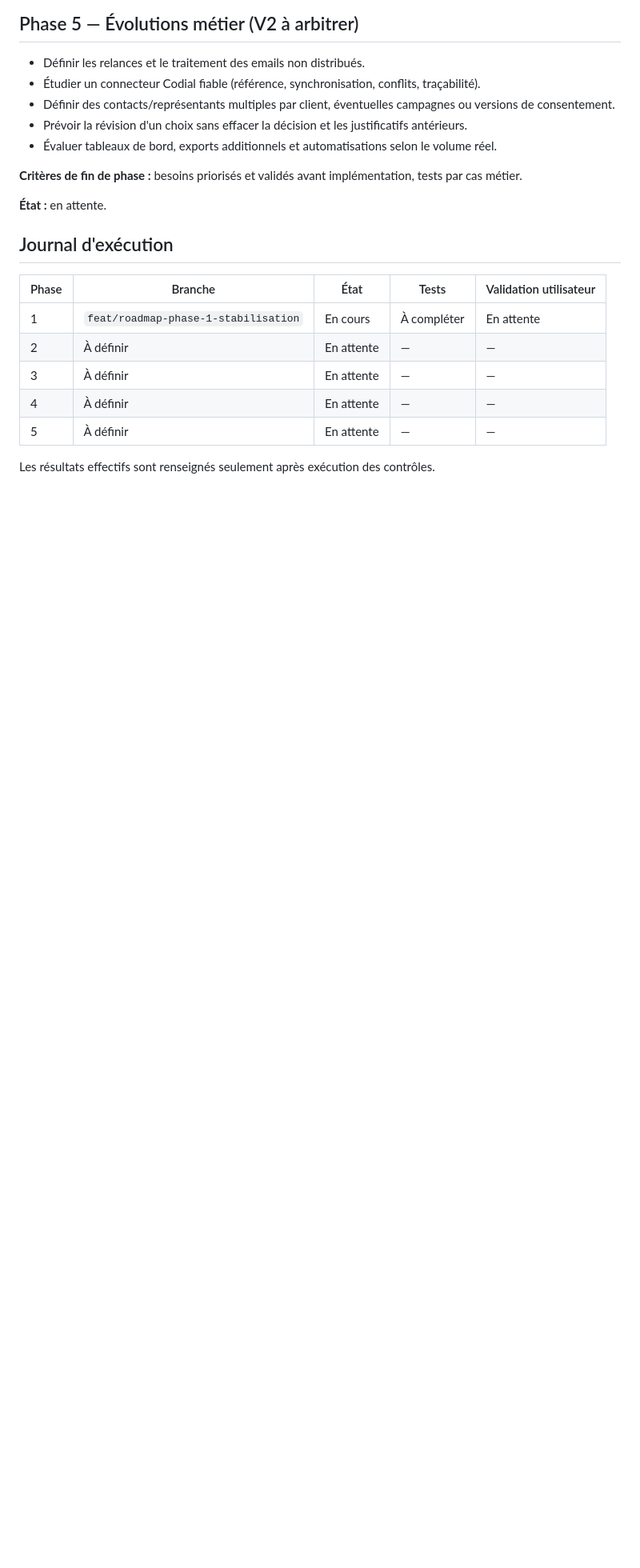
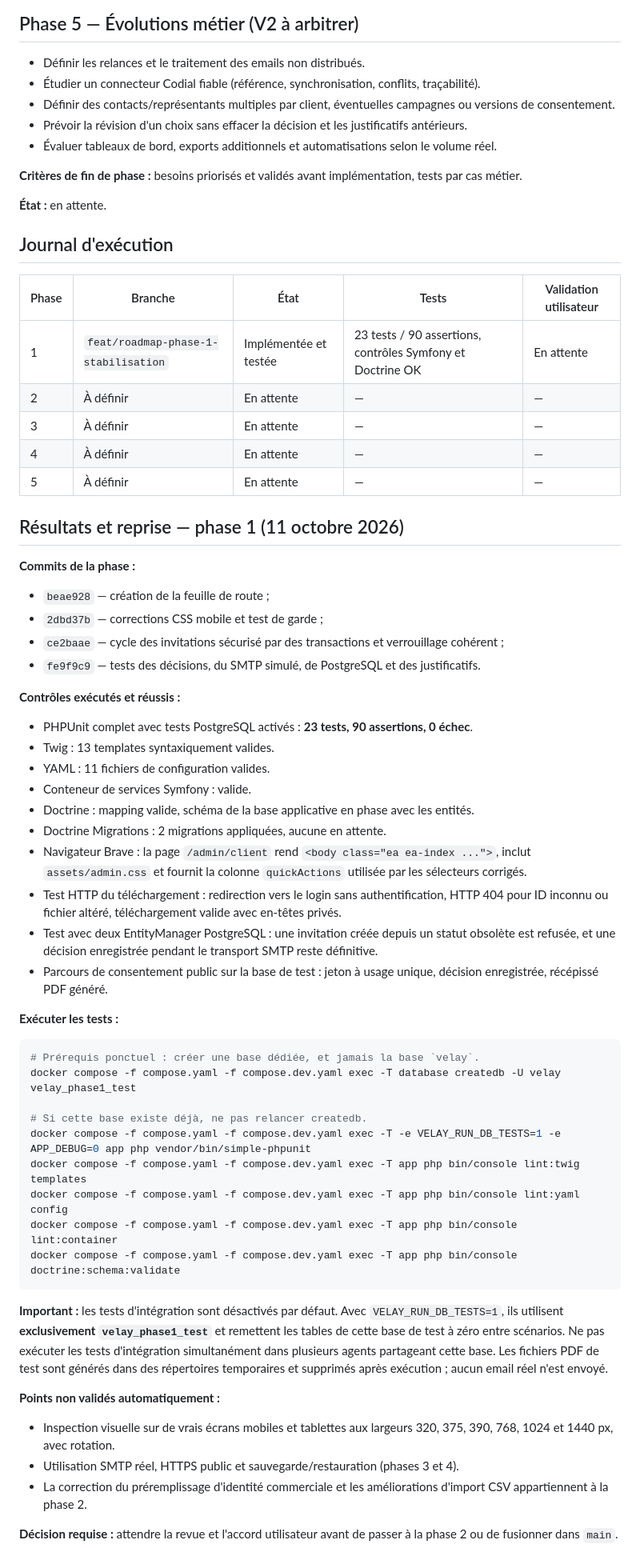
Before and after one commit to MatVD/consentement-velay-precision, a Markdown page: docs/FEUILLE_DE_ROUTE.md, the part around one of its changes. Shown at 80% size. Rendered like a GitHub page; blank space fills up the shorter version.

Commit message:
docs: record phase 1 verification and review gate

````diff
--- a/docs/FEUILLE_DE_ROUTE.md
+++ b/docs/FEUILLE_DE_ROUTE.md
@@ -83,10 +83,51 @@
 
 | Phase | Branche | État | Tests | Validation utilisateur |
 | --- | --- | --- | --- | --- |
-| 1 | `feat/roadmap-phase-1-stabilisation` | En cours | À compléter | En attente |
+| 1 | `feat/roadmap-phase-1-stabilisation` | Implémentée et testée | 23 tests / 90 assertions, contrôles Symfony et Doctrine OK | En attente |
 | 2 | À définir | En attente | — | — |
 | 3 | À définir | En attente | — | — |
 | 4 | À définir | En attente | — | — |
 | 5 | À définir | En attente | — | — |
 
-Les résultats effectifs sont renseignés seulement après exécution des contrôles.
+## Résultats et reprise — phase 1 (11 octobre 2026)
+
+**Commits de la phase :**
+- `beae928` — création de la feuille de route ;
+- `2dbd37b` — corrections CSS mobile et test de garde ;
+- `ce2baae` — cycle des invitations sécurisé par des transactions et verrouillage cohérent ;
+- `fe9f9c9` — tests des décisions, du SMTP simulé, de PostgreSQL et des justificatifs.
+
+**Contrôles exécutés et réussis :**
+- PHPUnit complet avec tests PostgreSQL activés : **23 tests, 90 assertions, 0 échec**.
+- Twig : 13 templates syntaxiquement valides.
+- YAML : 11 fichiers de configuration valides.
+- Conteneur de services Symfony : valide.
+- Doctrine : mapping valide, schéma de la base applicative en phase avec les entités.
+- Doctrine Migrations : 2 migrations appliquées, aucune en attente.
+- Navigateur Brave : la page `/admin/client` rend `<body class="ea ea-index ...">`, inclut `assets/admin.css` et fournit la colonne `quickActions` utilisée par les sélecteurs corrigés.
+- Test HTTP du téléchargement : redirection vers le login sans authentification, HTTP 404 pour ID inconnu ou fichier altéré, téléchargement valide avec en-têtes privés.
+- Test avec deux EntityManager PostgreSQL : une invitation créée depuis un statut obsolète est refusée, et une décision enregistrée pendant le transport SMTP reste définitive.
+- Parcours de consentement public sur la base de test : jeton à usage unique, décision enregistrée, récépissé PDF généré.
+
+**Exécuter les tests :**
+
+```bash
+# Prérequis ponctuel : créer une base dédiée, et jamais la base `velay`.
+docker compose -f compose.yaml -f compose.dev.yaml exec -T database createdb -U velay velay_phase1_test
+
+# Si cette base existe déjà, ne pas relancer createdb.
+docker compose -f compose.yaml -f compose.dev.yaml exec -T -e VELAY_RUN_DB_TESTS=1 -e APP_DEBUG=0 app php vendor/bin/simple-phpunit
+docker compose -f compose.yaml -f compose.dev.yaml exec -T app php bin/console lint:twig templates
+docker compose -f compose.yaml -f compose.dev.yaml exec -T app php bin/console lint:yaml config
+docker compose -f compose.yaml -f compose.dev.yaml exec -T app php bin/console lint:container
+docker compose -f compose.yaml -f compose.dev.yaml exec -T app php bin/console doctrine:schema:validate
+```
+
+**Important :** les tests d'intégration sont désactivés par défaut. Avec `VELAY_RUN_DB_TESTS=1`, ils utilisent **exclusivement `velay_phase1_test`** et remettent les tables de cette base de test à zéro entre scénarios. Ne pas exécuter les tests d'intégration simultanément dans plusieurs agents partageant cette base. Les fichiers PDF de test sont générés dans des répertoires temporaires et supprimés après exécution ; aucun email réel n'est envoyé.
+
+**Points non validés automatiquement :**
+- Inspection visuelle sur de vrais écrans mobiles et tablettes aux largeurs 320, 375, 390, 768, 1024 et 1440 px, avec rotation.
+- Utilisation SMTP réel, HTTPS public et sauvegarde/restauration (phases 3 et 4).
+- La correction du préremplissage d'identité commerciale et les améliorations d'import CSV appartiennent à la phase 2.
+
+**Décision requise :** attendre la revue et l'accord utilisateur avant de passer à la phase 2 ou de fusionner dans `main`.
````
Also changed, not shown: other parts of docs/FEUILLE_DE_ROUTE.md (+1 -1 lines).
